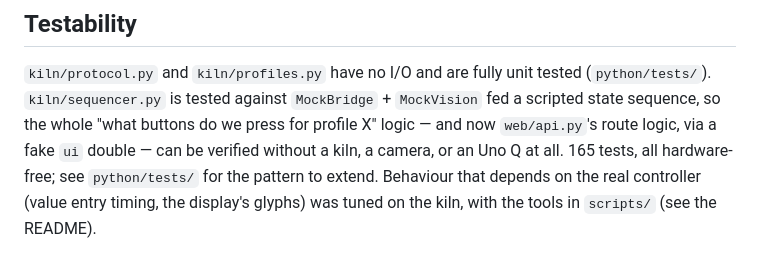
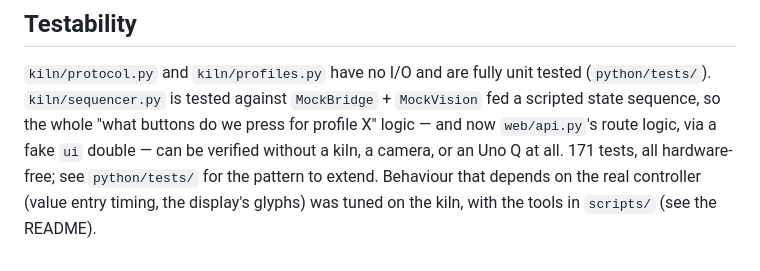
Before and after one commit to paulrbarnard/GlassKilnController, a Markdown page: docs/architecture.md, the part around the change. Rendered like a GitHub page.

```diff
--- a/docs/architecture.md
+++ b/docs/architecture.md
@@ -257,7 +257,7 @@ tested (`python/tests/`). `kiln/sequencer.py` is tested against
 `MockBridge` + `MockVision` fed a scripted state sequence, so the whole
 "what buttons do we press for profile X" logic — and now `web/api.py`'s
 route logic, via a fake `ui` double — can be verified without a kiln, a
-camera, or an Uno Q at all. 165 tests, all hardware-free; see
+camera, or an Uno Q at all. 171 tests, all hardware-free; see
 `python/tests/` for the pattern to extend. Behaviour that depends on the
 real controller (value entry timing, the display's glyphs) was tuned on the
 kiln, with the tools in `scripts/` (see the README).
```
Also changed, not shown: README.md (+2 -2 lines), docs/decisions.md (+16 -0 lines).
